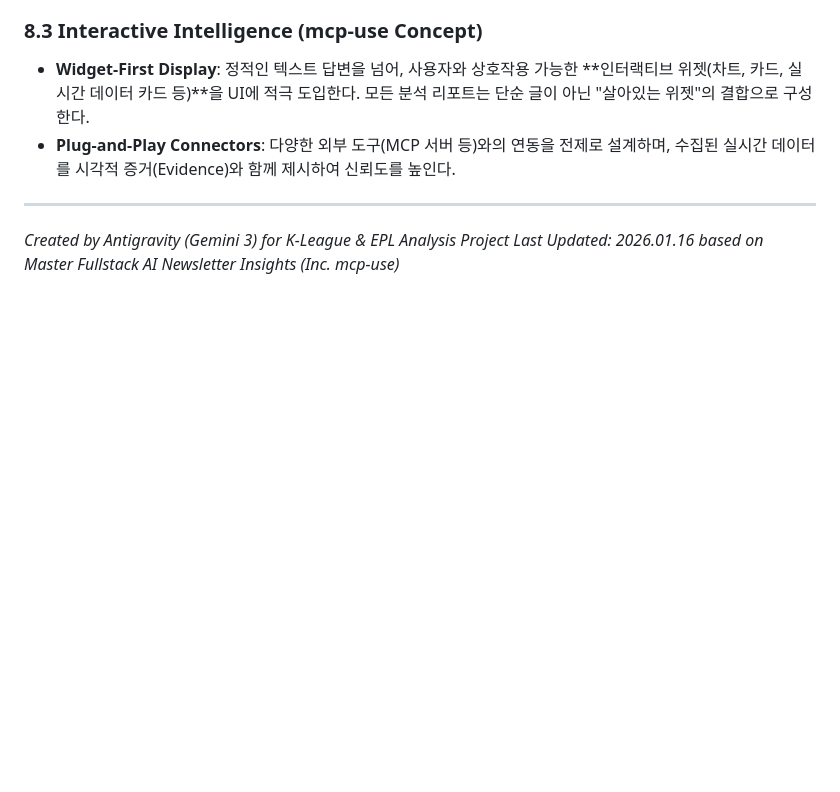
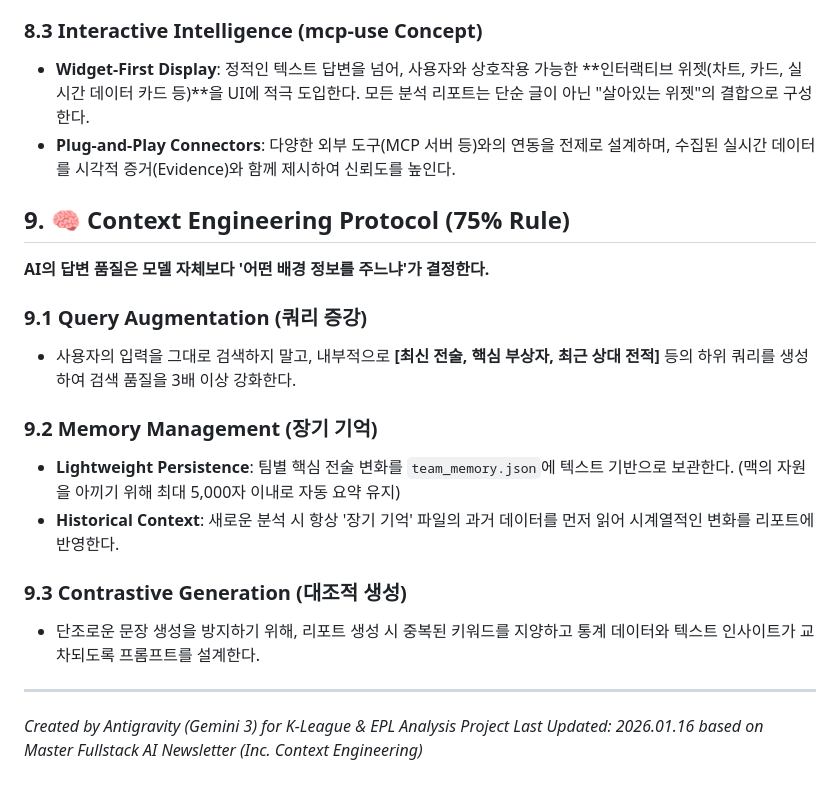
Before and after one commit to omosb1-sys/epl-data-pipeline, a Markdown page: GEMINI.md, the part around the change. GitHub-like rendering; blank space fills up the shorter version.

Commit message:
feat: Implement Context Engineering (Query Augmentation, Memory, Contrastive Gen)

```diff
--- a/GEMINI.md
+++ b/GEMINI.md
@@ -102,6 +102,19 @@ AI 모델은 모든 코딩 및 분석 작업 전에 이 파일을 참조하여
 *   **Widget-First Display**: 정적인 텍스트 답변을 넘어, 사용자와 상호작용 가능한 **인터랙티브 위젯(차트, 카드, 실시간 데이터 카드 등)**을 UI에 적극 도입한다. 모든 분석 리포트는 단순 글이 아닌 "살아있는 위젯"의 결합으로 구성한다.
 *   **Plug-and-Play Connectors**: 다양한 외부 도구(MCP 서버 등)와의 연동을 전제로 설계하며, 수집된 실시간 데이터를 시각적 증거(Evidence)와 함께 제시하여 신뢰도를 높인다.
 
+## 9. 🧠 Context Engineering Protocol (75% Rule)
+**AI의 답변 품질은 모델 자체보다 '어떤 배경 정보를 주느냐'가 결정한다.**
+
+### 9.1 Query Augmentation (쿼리 증강)
+*   사용자의 입력을 그대로 검색하지 말고, 내부적으로 **[최신 전술, 핵심 부상자, 최근 상대 전적]** 등의 하위 쿼리를 생성하여 검색 품질을 3배 이상 강화한다.
+
+### 9.2 Memory Management (장기 기억)
+*   **Lightweight Persistence**: 팀별 핵심 전술 변화를 `team_memory.json`에 텍스트 기반으로 보관한다. (맥의 자원을 아끼기 위해 최대 5,000자 이내로 자동 요약 유지)
+*   **Historical Context**: 새로운 분석 시 항상 '장기 기억' 파일의 과거 데이터를 먼저 읽어 시계열적인 변화를 리포트에 반영한다.
+
+### 9.3 Contrastive Generation (대조적 생성)
+*   단조로운 문장 생성을 방지하기 위해, 리포트 생성 시 중복된 키워드를 지양하고 통계 데이터와 텍스트 인사이트가 교차되도록 프롬프트를 설계한다.
+
 ---
 *Created by Antigravity (Gemini 3) for K-League & EPL Analysis Project*
-*Last Updated: 2026.01.16 based on Master Fullstack AI Newsletter Insights (Inc. mcp-use)*
+*Last Updated: 2026.01.16 based on Master Fullstack AI Newsletter (Inc. Context Engineering)*
```
